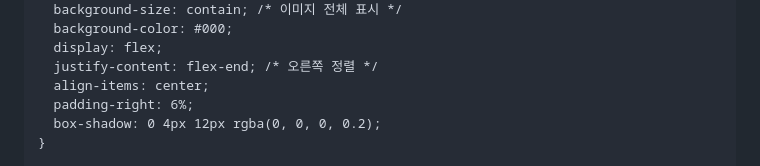
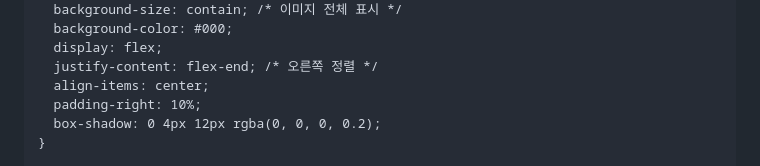
Before and after one commit to speedcont-creator/In-Direct-car-dealer, a Markdown page: README.md, the part around the change. Drawn GitHub-style.

```diff
--- a/README.md
+++ b/README.md
@@ -23,7 +23,7 @@
       display: flex;
       justify-content: flex-end; /* 오른쪽 정렬 */
       align-items: center;
-      padding-right: 6%;
+      padding-right: 10%;
       box-shadow: 0 4px 12px rgba(0, 0, 0, 0.2);
     }
 
```
